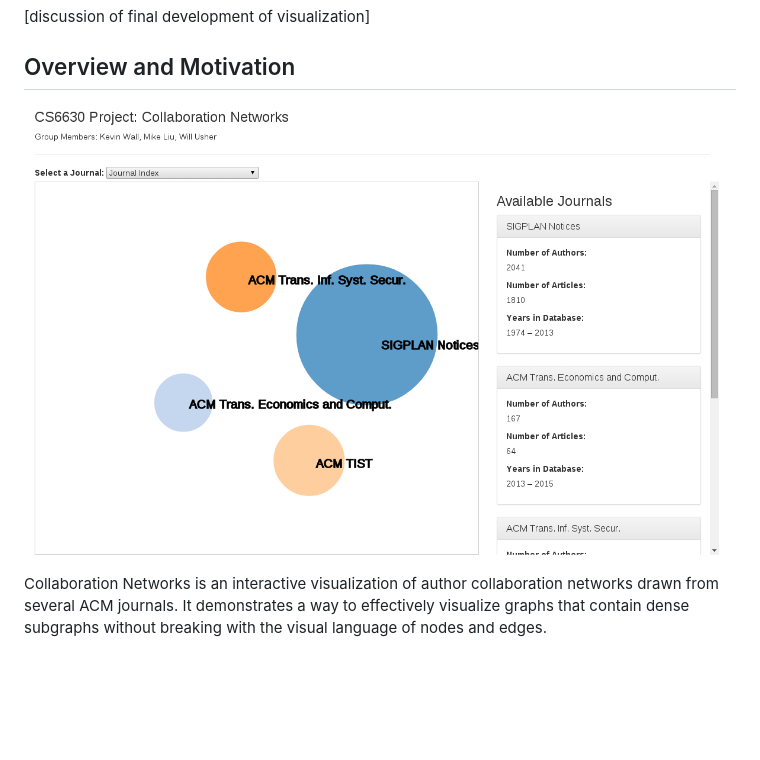
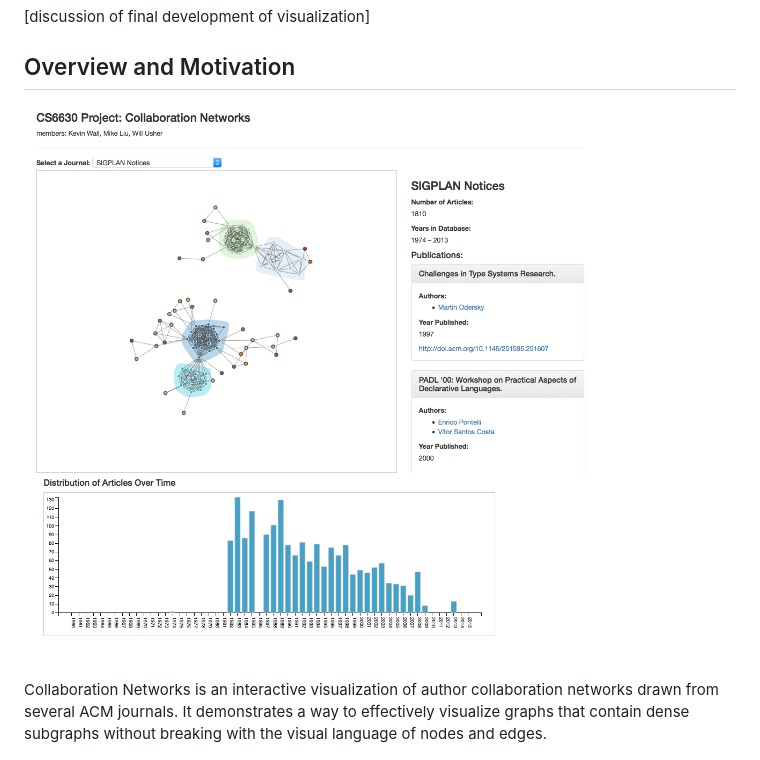
Before and after one commit to Twinklebear/dataviscourse-pr-collaboration-networks, a Markdown page: final_report.md, the part around the change printed below. GitHub-like rendering; pictures changed too: report_images/journal_bundles_expanded.png (added); blank space fills up the shorter version.

Commit message:
Add better overview shot

```diff
--- a/final_report.md
+++ b/final_report.md
@@ -103,7 +113,8 @@ clusters. On the right, the clusters now get their own bundles and more accurate
 
 ## Overview and Motivation
 
-![Screenshot of Collaboration Networks visualization](report_images/full1.png)
+![Screenshot of Collaboration Networks visualization](report_images/journal_bundles_expanded.png)
+
 Collaboration Networks is an interactive visualization of author collaboration networks drawn from several ACM journals. It demonstrates
 a way to effectively visualize graphs that contain dense subgraphs without breaking with the visual language of nodes
 and edges.
```
Also changed, not shown: other parts of final_report.md (+14 -0 lines).
